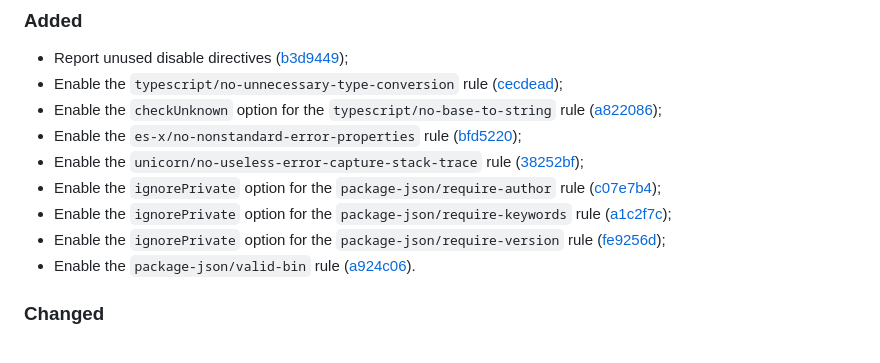
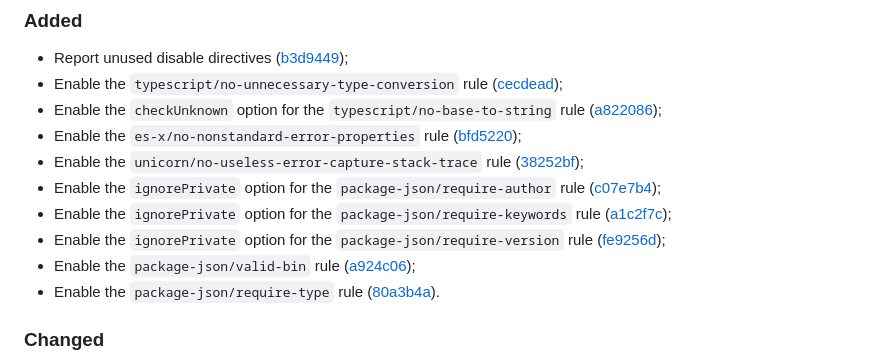
Before and after one commit to vanyauhalin/eslint-config, a Markdown page: CHANGELOG.md, the part around one of its changes. Rendered like a GitHub page.

Commit message:
update changelog

```diff
--- a/CHANGELOG.md
+++ b/CHANGELOG.md
@@ -16,7 +16,8 @@ This document records all notable changes to the project, following the [Keep a
 - Enable the `ignorePrivate` option for the `package-json/require-author` rule ([c07e7b4]);
 - Enable the `ignorePrivate` option for the `package-json/require-keywords` rule ([a1c2f7c]);
 - Enable the `ignorePrivate` option for the `package-json/require-version` rule ([fe9256d]);
-- Enable the `package-json/valid-bin` rule ([a924c06]).
+- Enable the `package-json/valid-bin` rule ([a924c06]);
+- Enable the `package-json/require-type` rule ([80a3b4a]).
 
 ### Changed
 
```
Also changed, not shown: other parts of CHANGELOG.md (+1 -0 lines).
